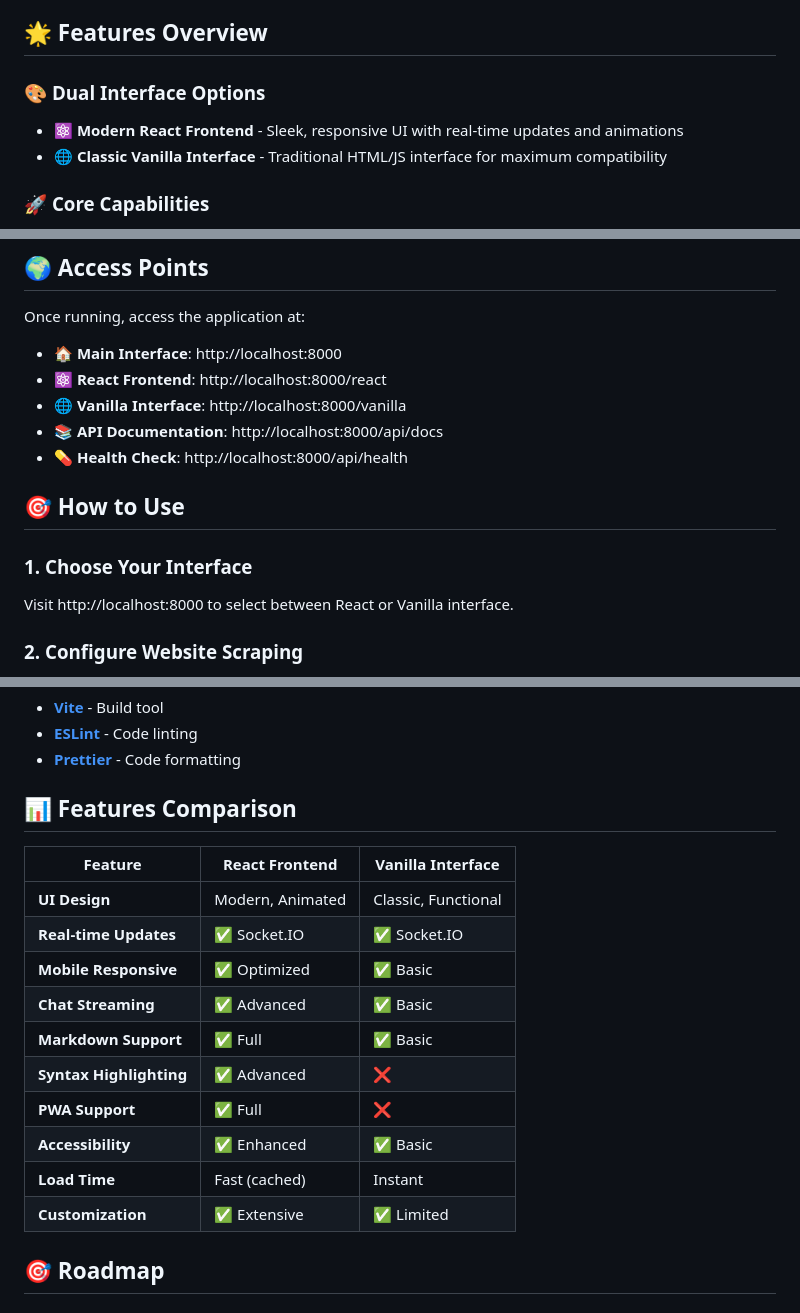
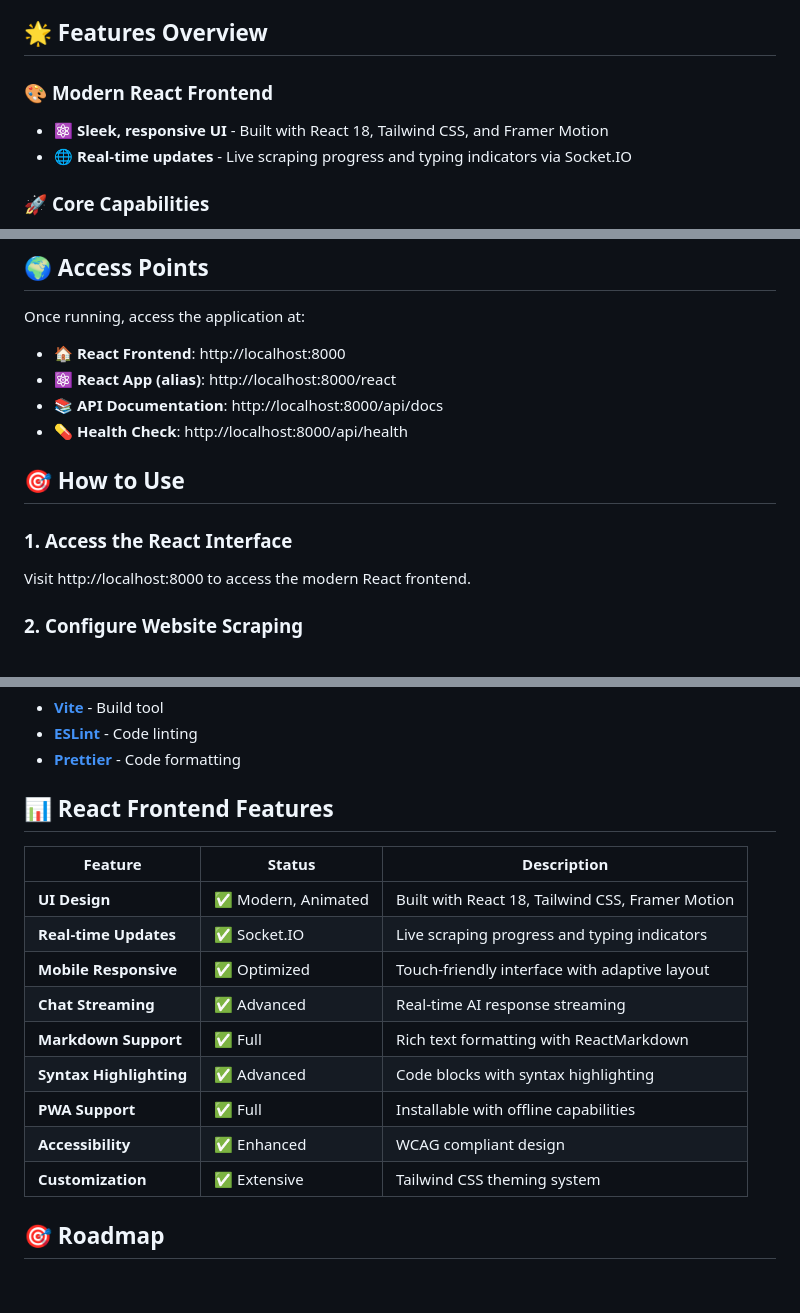
Before and after one commit to navin4078/webly, a Markdown page: README.md, 3 parts joined by grey strips. GitHub-like rendering.

Commit message:
Update documentation for React-only architecture
- Remove all references to vanilla HTML interface from README.md
- Update access points and features sections
- Convert features comparison table to React-only features table
- Update CLAUDE.md to reflect React-only frontend
- Correct entry points and project overview

Documentation now accurately reflects the streamlined React-only application.

🤖 Generated with [Claude Code](https://claude.ai/code)

Co-Authored-By: Claude <noreply@anthropic.com>

```diff
--- a/README.md
+++ b/README.md
@@ -4,9 +4,9 @@ A comprehensive web application that combines **React frontend** with **FastAPI
 
 ## 🌟 Features Overview
 
-### 🎨 **Dual Interface Options**
-- **⚛️ Modern React Frontend** - Sleek, responsive UI with real-time updates and animations
-- **🌐 Classic Vanilla Interface** - Traditional HTML/JS interface for maximum compatibility
+### 🎨 **Modern React Frontend**
+- **⚛️ Sleek, responsive UI** - Built with React 18, Tailwind CSS, and Framer Motion
+- **🌐 Real-time updates** - Live scraping progress and typing indicators via Socket.IO
 
 ### 🚀 **Core Capabilities**
 - **Advanced Website Scraping** - Multi-depth crawling with configurable parameters
@@ -114,16 +114,15 @@ setup.bat
 
 Once running, access the application at:
 
-- **🏠 Main Interface**: http://localhost:8000
-- **⚛️ React Frontend**: http://localhost:8000/react
-- **🌐 Vanilla Interface**: http://localhost:8000/vanilla
+- **🏠 React Frontend**: http://localhost:8000
+- **⚛️ React App (alias)**: http://localhost:8000/react
 - **📚 API Documentation**: http://localhost:8000/api/docs
 - **💊 Health Check**: http://localhost:8000/api/health
 
 ## 🎯 How to Use
 
-### 1. **Choose Your Interface**
-Visit http://localhost:8000 to select between React or Vanilla interface.
+### 1. **Access the React Interface**
+Visit http://localhost:8000 to access the modern React frontend.
 
 ### 2. **Configure Website Scraping**
 - Enter a website URL
@@ -335,20 +334,19 @@ This project is licensed under the **MIT License** - see the [LICENSE](LICENSE)
 - **[ESLint](https://eslint.org/)** - Code linting
 - **[Prettier](https://prettier.io/)** - Code formatting
 
-## 📊 Features Comparison
+## 📊 React Frontend Features
 
-| Feature | React Frontend | Vanilla Interface |
-|---------|----------------|-------------------|
-| **UI Design** | Modern, Animated | Classic, Functional |
-| **Real-time Updates** | ✅ Socket.IO | ✅ Socket.IO |
-| **Mobile Responsive** | ✅ Optimized | ✅ Basic |
-| **Chat Streaming** | ✅ Advanced | ✅ Basic |
-| **Markdown Support** | ✅ Full | ✅ Basic |
-| **Syntax Highlighting** | ✅ Advanced | ❌ |
-| **PWA Support** | ✅ Full | ❌ |
-| **Accessibility** | ✅ Enhanced | ✅ Basic |
-| **Load Time** | Fast (cached) | Instant |
-| **Customization** | ✅ Extensive | ✅ Limited |
+| Feature | Status | Description |
+|---------|--------|-------------|
+| **UI Design** | ✅ Modern, Animated | Built with React 18, Tailwind CSS, Framer Motion |
+| **Real-time Updates** | ✅ Socket.IO | Live scraping progress and typing indicators |
+| **Mobile Responsive** | ✅ Optimized | Touch-friendly interface with adaptive layout |
+| **Chat Streaming** | ✅ Advanced | Real-time AI response streaming |
+| **Markdown Support** | ✅ Full | Rich text formatting with ReactMarkdown |
+| **Syntax Highlighting** | ✅ Advanced | Code blocks with syntax highlighting |
+| **PWA Support** | ✅ Full | Installable with offline capabilities |
+| **Accessibility** | ✅ Enhanced | WCAG compliant design |
+| **Customization** | ✅ Extensive | Tailwind CSS theming system |
 
 ## 🎯 Roadmap
 
```
Also changed, not shown: CLAUDE.md (+3 -4 lines).
